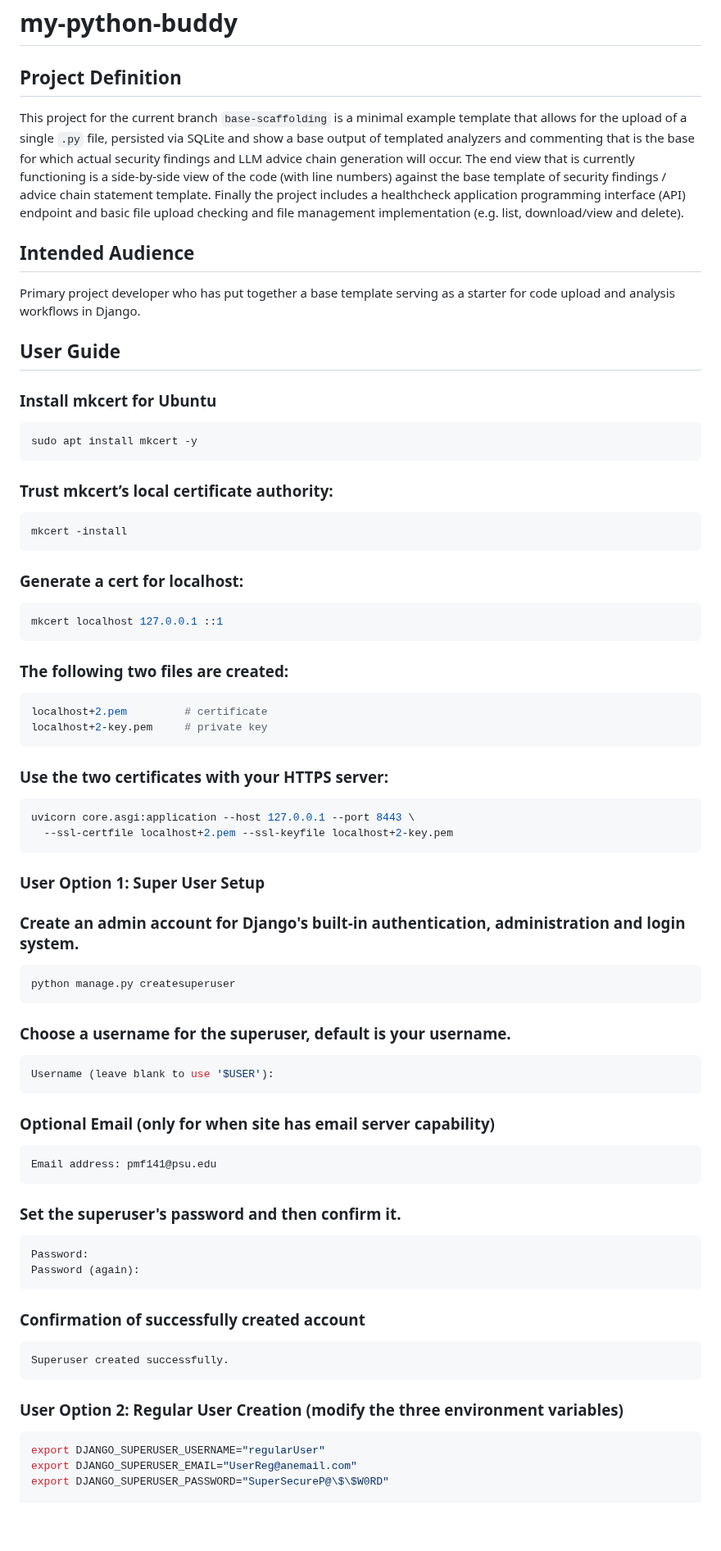
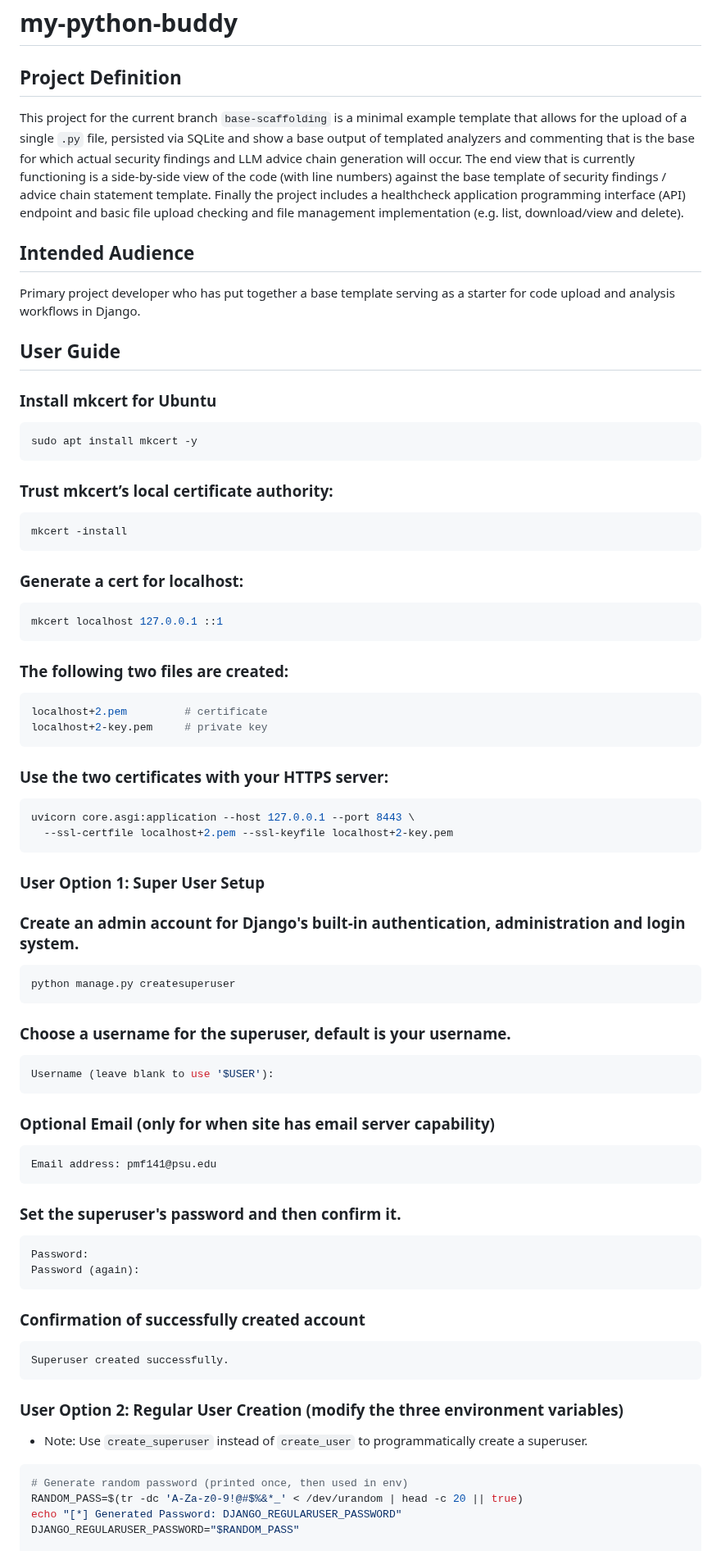
Before and after one commit to vampireLibrarianMonk/my-python-buddy, a Markdown page: README.md, the part around one of its changes. Shown at 82% size. Drawn GitHub-style; blank space fills up the shorter version.

`````diff
--- a/README.md
+++ b/README.md
@@ -1,35 +1,42 @@
 # my-python-buddy
 
 ## Project Definition
+
 This project for the current branch `base-scaffolding` is a minimal example template that allows for the upload of a single `.py` file, persisted via SQLite and show a base output of templated analyzers and commenting that is the base for which actual security findings and LLM advice chain generation will occur. The end view that is currently functioning is a side-by-side view of the code (with line numbers) against the base template of security findings / advice chain statement template. Finally the project includes a healthcheck application programming interface (API) endpoint and basic file upload checking and file management implementation (e.g. list, download/view and delete).
 
 ## Intended Audience
+
 Primary project developer who has put together a base template serving as a starter for code upload and analysis workflows in Django.
 
 ## User Guide
 
 ### Install mkcert for Ubuntu
+
 ```bash
 sudo apt install mkcert -y
 ```
 
 ### Trust mkcert’s local certificate authority:
+
 ```bash
 mkcert -install
-````
+```
 
 ### Generate a cert for localhost:
+
 ```bash
 mkcert localhost 127.0.0.1 ::1
 ```
 
 ### The following two files are created:
+
 ```bash
 localhost+2.pem         # certificate
 localhost+2-key.pem     # private key
 ```
 
 ### Use the two certificates with your HTTPS server:
+
 ```bash
 uvicorn core.asgi:application --host 127.0.0.1 --port 8443 \
   --ssl-certfile localhost+2.pem --ssl-keyfile localhost+2-key.pem
@@ -38,34 +45,43 @@ uvicorn core.asgi:application --host 127.0.0.1 --port 8443 \
 ### User Option 1: Super User Setup
 
 ### Create an admin account for Django's built-in authentication, administration and login system.
+
 ```bash
 python manage.py createsuperuser
-````
+```
 
 ### Choose a username for the superuser, default is your username.
+
 ```bash
 Username (leave blank to use '$USER'):
 ```
 
 ### Optional Email (only for when site has email server capability)
+
 ```bash
 Email address: pmf141@psu.edu
 ```
 
 ### Set the superuser's password and then confirm it.
+
 ```bash
 Password:
 Password (again):
 ```
 
 ### Confirmation of successfully created account
+
 ```bash
 Superuser created successfully.
 ```
 
 ### User Option 2: Regular User Creation (modify the three environment variables)
+
+- Note: Use `create_superuser` instead of `create_user` to programmatically create a superuser.
+
 ```bash
-export DJANGO_SUPERUSER_USERNAME="regularUser"
-export DJANGO_SUPERUSER_EMAIL="UserReg@anemail.com"
-export DJANGO_SUPERUSER_PASSWORD="SuperSecureP@\$\$W0RD"
+# Generate random password (printed once, then used in env)
+RANDOM_PASS=$(tr -dc 'A-Za-z0-9!@#$%&*_' < /dev/urandom | head -c 20 || true)
+echo "[*] Generated Password: DJANGO_REGULARUSER_PASSWORD"
+DJANGO_REGULARUSER_PASSWORD="$RANDOM_PASS"
 
`````
Also changed, not shown: other parts of README.md (+50 -15 lines).
